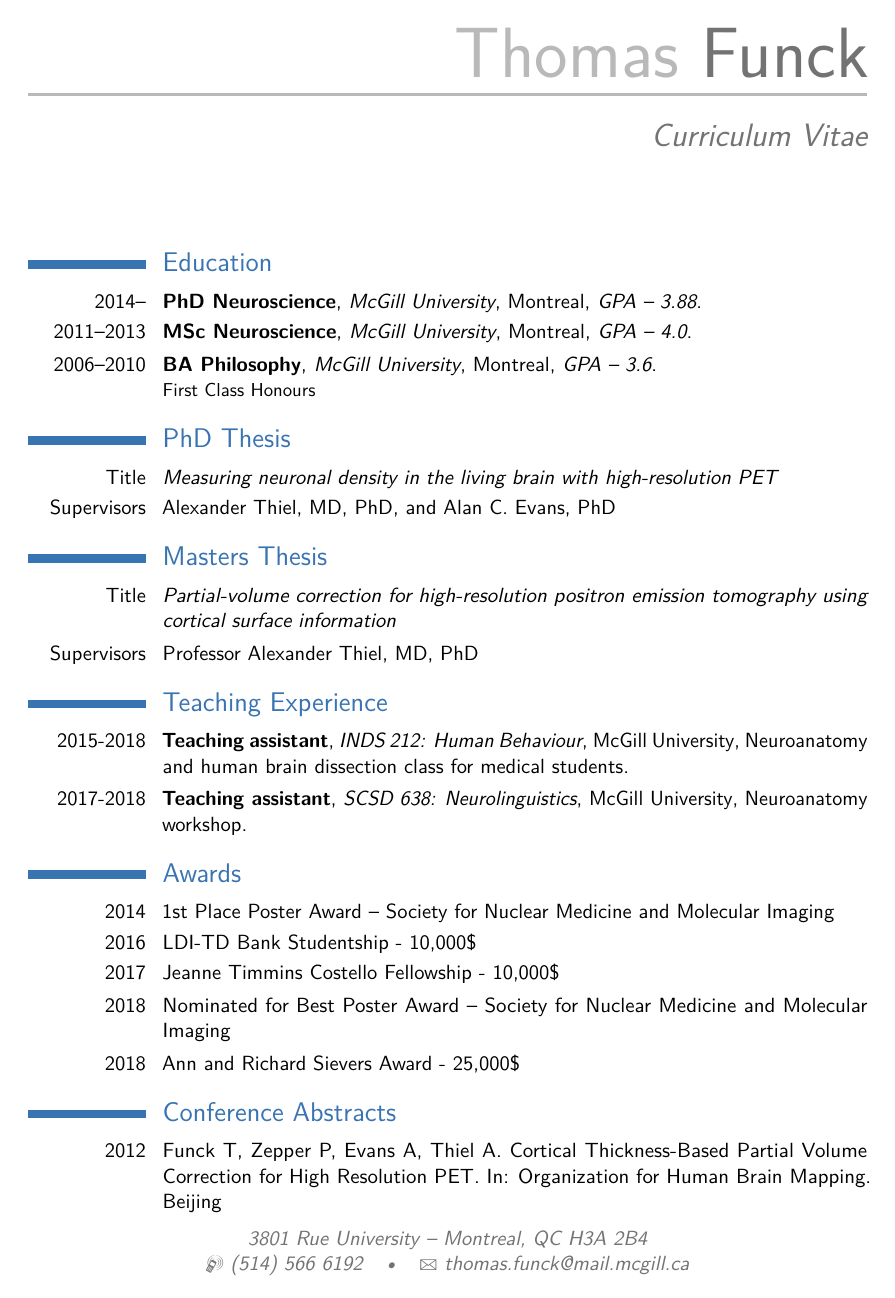
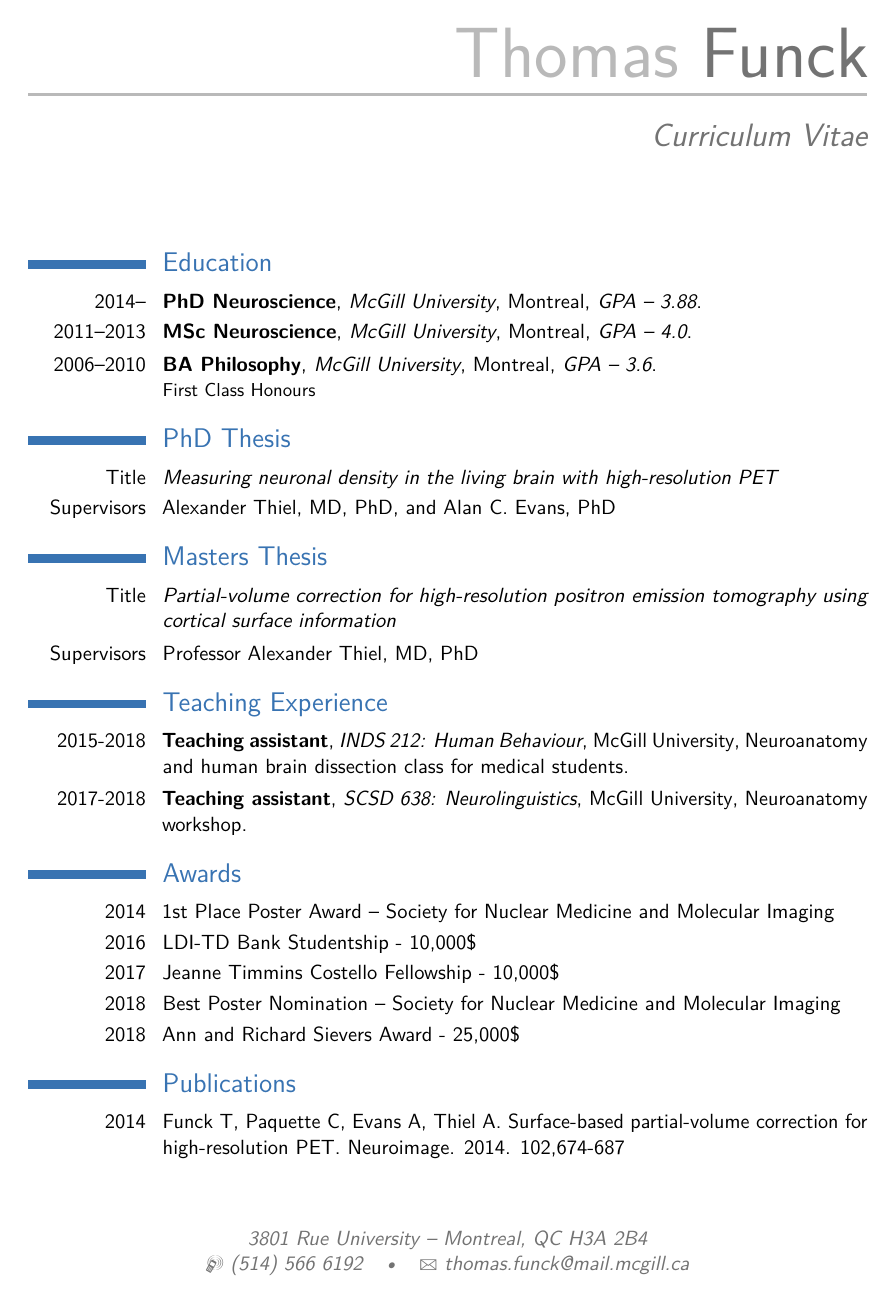
Before and after one commit to tfunck/curriculum-vitae, a LaTeX CV (main/funck_cv.tex): page 1 of 3. Compiled offline with pdfLaTeX.

```diff
--- a/main/funck_cv.tex
+++ b/main/funck_cv.tex
@@ -92,10 +92,13 @@
 \cvitem{2014}{1st Place Poster Award -- Society for Nuclear Medicine and Molecular Imaging}
 \cvitem{2016}{LDI-TD Bank Studentship - 10,000\$}
 \cvitem{2017}{Jeanne Timmins Costello Fellowship - 10,000\$}
-\cvitem{2018}{Nominated for Best Poster Award -- Society for Nuclear Medicine and Molecular Imaging}
+\cvitem{2018}{Best Poster Nomination -- Society for Nuclear Medicine and Molecular Imaging}
 \cvitem{2018}{Ann and Richard Sievers Award - 25,000\$}
 
 
 %----------------------------------------------------------------------------------------
 %	COMMUNICATION SKILLS SECTION
 %----------------------------------------------------------------------------------------
+\section{Publications}
+
+\cvitem{2014}{Funck T, Paquette C, Evans A, Thiel A. Surface-based partial-volume correction for high-resolution PET. Neuroimage. 2014. 102,674-687}
```
Also changed, not shown: main/funck_cv.pdf, main/funck_cv.tex (20 more changed lines), 3 other files.
